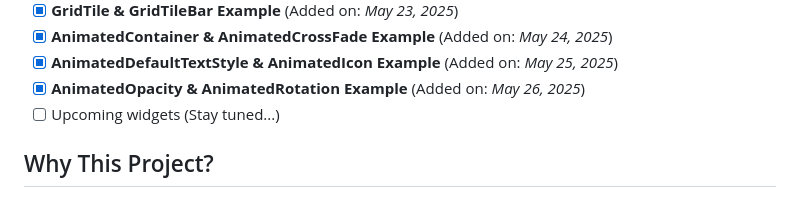
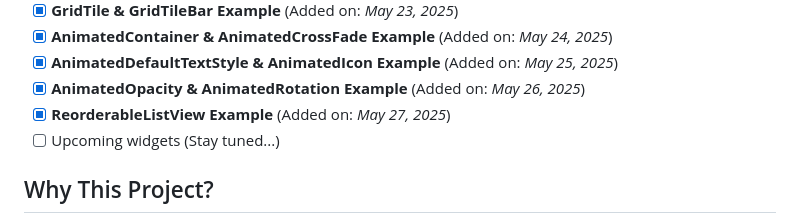
Before and after one commit to Shehryar-dev/unique_widgets, a Markdown page: README.md, the part around the change. Rendered like a GitHub page.

```diff
--- a/README.md
+++ b/README.md
@@ -61,6 +61,7 @@ I created this project to enhance my Flutter skills by practicing advanced and u
 - [x] **AnimatedContainer & AnimatedCrossFade Example** (Added on: *May 24, 2025*)
 - [x] **AnimatedDefaultTextStyle & AnimatedIcon Example** (Added on: *May 25, 2025*)
 - [x] **AnimatedOpacity & AnimatedRotation Example** (Added on: *May 26, 2025*)
+- [x] **ReorderableListView  Example** (Added on: *May 27, 2025*)
 - [ ] Upcoming widgets (Stay tuned...)
 
 ## Why This Project?
```
